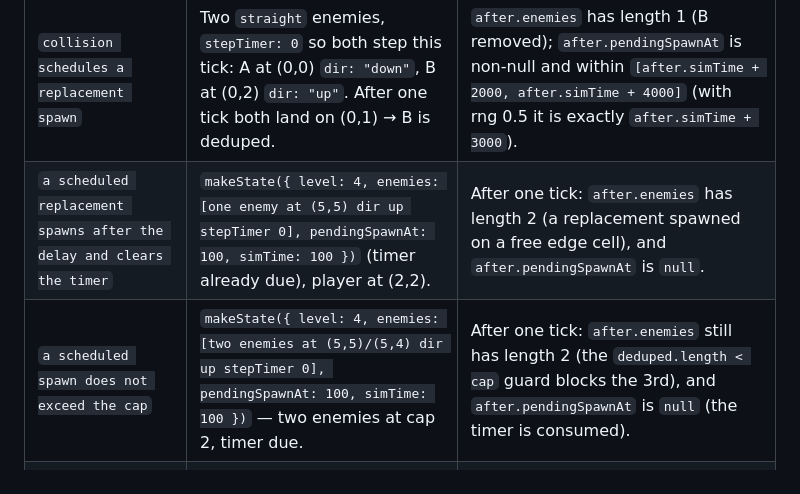
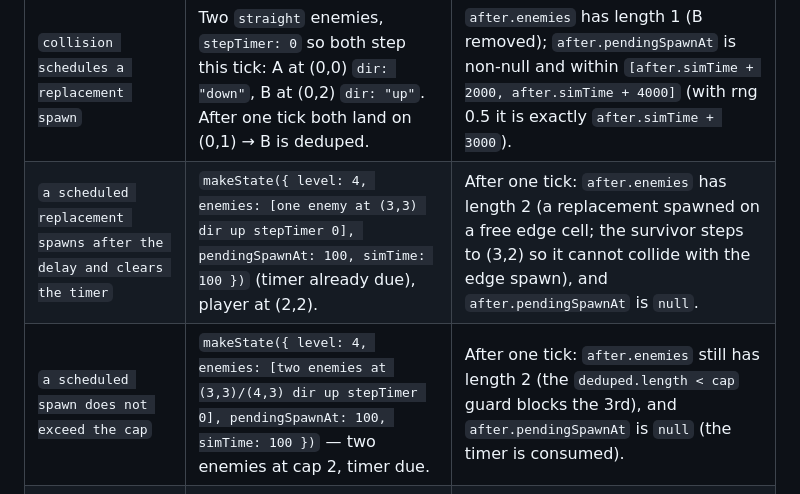
Before and after one commit to geekinutah/math-chomper, a Markdown page: docs/tasks/T-039-replacement-spawn.md, the part around the change. Drawn GitHub-style.

Commit message:
T-039: fix contract test cells to valid interior coords (5,5 was out of bounds on the 6x5 board)

```diff
--- a/docs/tasks/T-039-replacement-spawn.md
+++ b/docs/tasks/T-039-replacement-spawn.md
@@ -66,8 +66,8 @@ Add `pendingSpawnAt: null,` to `makeState` (line 43). Then add these tests in th
 | Test name | Setup | Behavior proved |
 |-----------|-------|-----------------|
 | `collision schedules a replacement spawn` | Two `straight` enemies, `stepTimer: 0` so both step this tick: A at (0,0) `dir: "down"`, B at (0,2) `dir: "up"`. After one tick both land on (0,1) → B is deduped. | `after.enemies` has length 1 (B removed); `after.pendingSpawnAt` is non-null and within `[after.simTime + 2000, after.simTime + 4000]` (with rng 0.5 it is exactly `after.simTime + 3000`). |
-| `a scheduled replacement spawns after the delay and clears the timer` | `makeState({ level: 4, enemies: [one enemy at (5,5) dir up stepTimer 0], pendingSpawnAt: 100, simTime: 100 })` (timer already due), player at (2,2). | After one tick: `after.enemies` has length 2 (a replacement spawned on a free edge cell), and `after.pendingSpawnAt` is `null`. |
-| `a scheduled spawn does not exceed the cap` | `makeState({ level: 4, enemies: [two enemies at (5,5)/(5,4) dir up stepTimer 0], pendingSpawnAt: 100, simTime: 100 })` — two enemies at cap 2, timer due. | After one tick: `after.enemies` still has length 2 (the `deduped.length < cap` guard blocks the 3rd), and `after.pendingSpawnAt` is `null` (the timer is consumed). |
+| `a scheduled replacement spawns after the delay and clears the timer` | `makeState({ level: 4, enemies: [one enemy at (3,3) dir up stepTimer 0], pendingSpawnAt: 100, simTime: 100 })` (timer already due), player at (2,2). | After one tick: `after.enemies` has length 2 (a replacement spawned on a free edge cell; the survivor steps to (3,2) so it cannot collide with the edge spawn), and `after.pendingSpawnAt` is `null`. |
+| `a scheduled spawn does not exceed the cap` | `makeState({ level: 4, enemies: [two enemies at (3,3)/(4,3) dir up stepTimer 0], pendingSpawnAt: 100, simTime: 100 })` — two enemies at cap 2, timer due. | After one tick: `after.enemies` still has length 2 (the `deduped.length < cap` guard blocks the 3rd), and `after.pendingSpawnAt` is `null` (the timer is consumed). |
 | `no second schedule while one is pending` | Two collisions in a row while `pendingSpawnAt` is already set: start with `pendingSpawnAt: 5000` and a colliding pair (A (0,0) down, B (0,2) up, both `stepTimer 0`), `simTime: 0`. | After one tick: `after.pendingSpawnAt` is still `5000` (the `pendingSpawnAt === null` guard prevents a second schedule; the due-check does not fire because 5000 > simTime). |
 
 ## Acceptance
```
